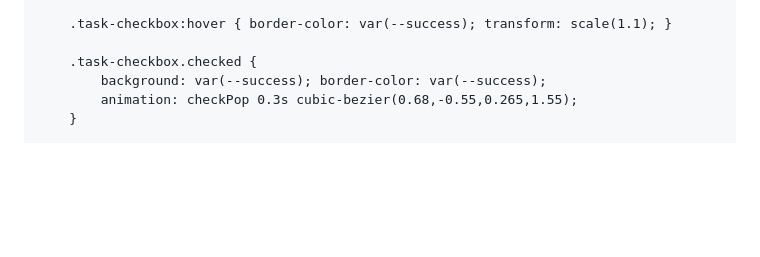
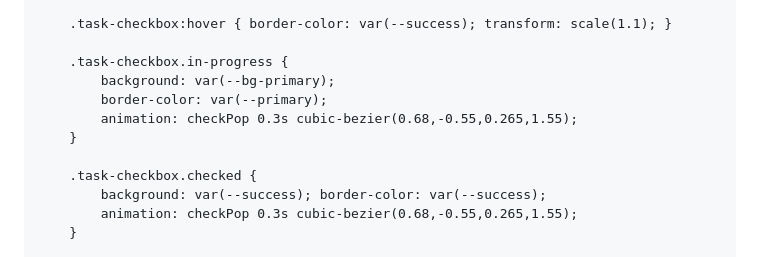
Before and after one commit to jdudgeon1993/Personal-Calendar, a Markdown page: README.md, the part around one of its changes. Drawn GitHub-style; blank space fills up the shorter version.

```diff
--- a/README.md
+++ b/README.md
@@ -173,6 +173,12 @@
         }
 
         .task-checkbox:hover { border-color: var(--success); transform: scale(1.1); }
+
+        .task-checkbox.in-progress {
+            background: var(--bg-primary);
+            border-color: var(--primary);
+            animation: checkPop 0.3s cubic-bezier(0.68,-0.55,0.265,1.55);
+        }
 
         .task-checkbox.checked {
             background: var(--success); border-color: var(--success);
```
Also changed, not shown: other parts of README.md (+33 -11 lines).
